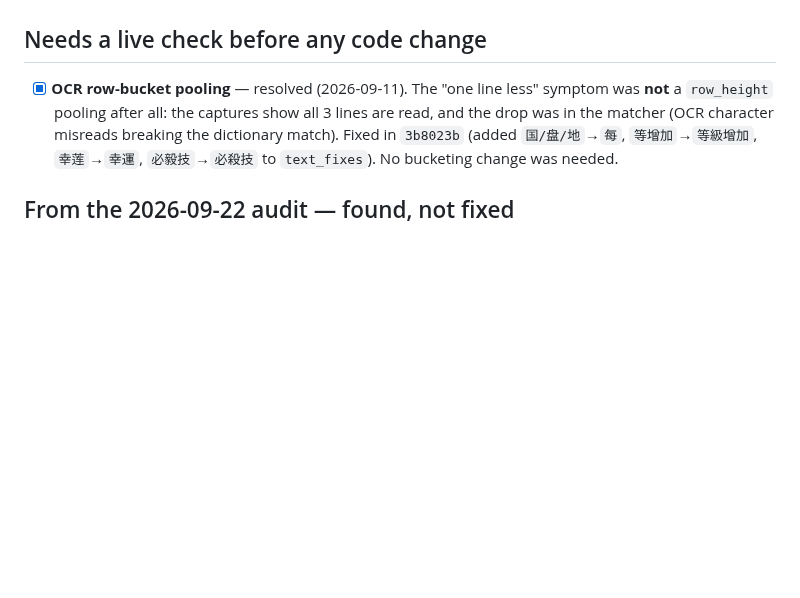
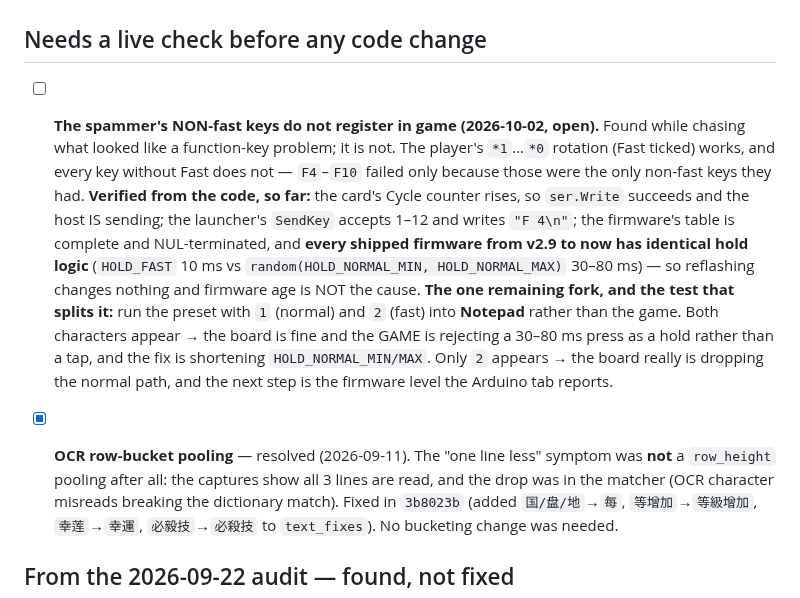
Before and after one commit to keikeiiu/seal-tools, a Markdown page: v2/docs/TODO.md, the part around the change. Rendered like a GitHub page; blank space fills up the shorter version.

Commit message:
docs(todo): record the spammer's non-fast keys not registering in game
Chased as a function-key problem and it is not one: the player's *1-*0 rotation
(Fast ticked) works and every non-Fast key does not, F4-F10 included only
because those were the only non-fast keys they had.

Recorded with what was checked and ruled out - Cycle rises so the host IS
sending, the launcher accepts 1-12, and every shipped firmware from v2.9 to now
has identical hold logic, so reflashing changes nothing. The remaining fork and
the test that splits it (Notepad rather than the game) are written down so the
next session does not repeat the eight wrong turns this one took.

```diff
--- a/v2/docs/TODO.md
+++ b/v2/docs/TODO.md
@@ -53,6 +53,22 @@ needs new machinery, just a small driver per feature.
   first; see [PLAN-TUNER-SPRING.md](PLAN-TUNER-SPRING.md).
 
 ## Needs a live check before any code change
+
+- [ ] **The spammer's NON-fast keys do not register in game (2026-10-02, open).** Found while chasing
+  what looked like a function-key problem; it is not. The player's `*1`…`*0` rotation (Fast ticked)
+  works, and every key without Fast does not — `F4`–`F10` failed only because those were the only
+  non-fast keys they had. **Verified from the code, so far:** the card's Cycle counter rises, so
+  `ser.Write` succeeds and the host IS sending; the launcher's `SendKey` accepts 1–12 and writes
+  `"F 4\n"`; the firmware's table is complete and NUL-terminated, and **every shipped firmware from
+  v2.9 to now has identical hold logic** (`HOLD_FAST` 10 ms vs `random(HOLD_NORMAL_MIN,
+  HOLD_NORMAL_MAX)` 30–80 ms) — so reflashing changes nothing and firmware age is NOT the cause.
+  **The one remaining fork, and the test that splits it:** run the preset with `1` (normal) and `2`
+  (fast) into **Notepad** rather than the game. Both characters appear → the board is fine and the
+  GAME is rejecting a 30–80 ms press as a hold rather than a tap, and the fix is shortening
+  `HOLD_NORMAL_MIN/MAX`. Only `2` appears → the board really is dropping the normal path, and the next
+  step is the firmware level the Arduino tab reports.
+
+
 
 - [x] **OCR row-bucket pooling** — resolved (2026-09-11). The "one line less" symptom was **not** a
   `row_height` pooling after all: the captures show all 3 lines are read, and the drop was in the
```
